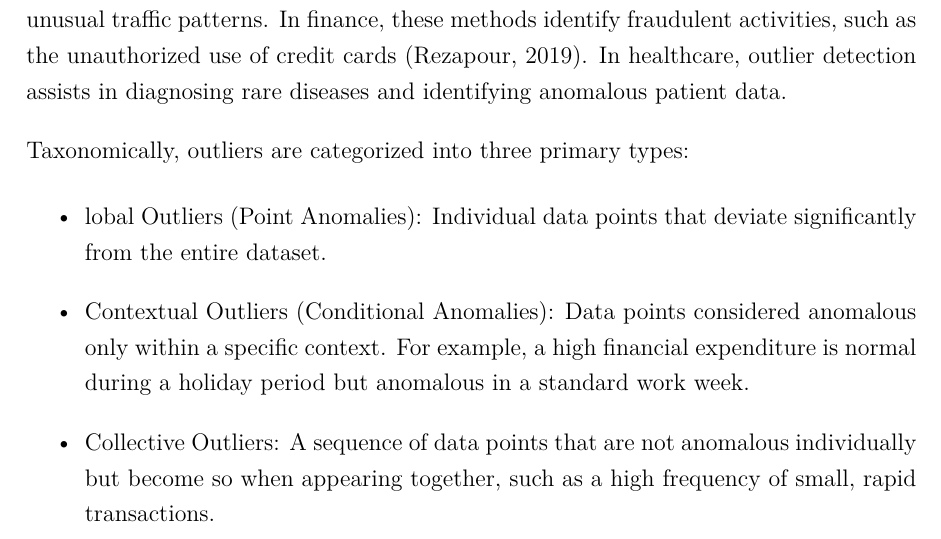
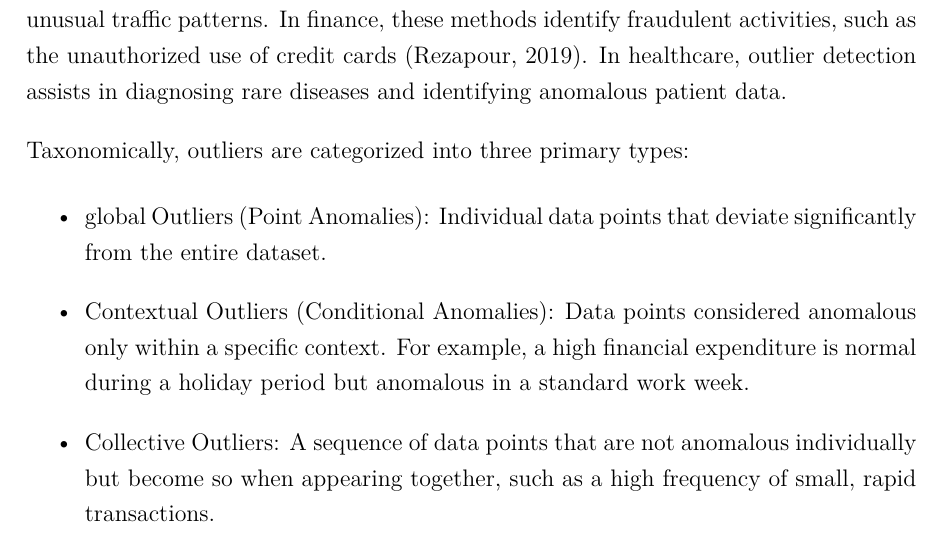
Before and after one commit to Thore1997/Masterarbeit, a LaTeX document (main.tex, which reads Chapter/Introduction_ai.tex): part of page 5 of 49, cut so that both start at the same text. Compiled offline with pdfLaTeX.

Commit message:
Work on introduction

```diff
--- a/Chapter/Introduction_ai.tex
+++ b/Chapter/Introduction_ai.tex
@@ -17,7 +17,7 @@ Taxonomically, outliers are categorized into three primary types:
 
 
 \begin{itemize}
-    \item   lobal Outliers (Point Anomalies): Individual data points that deviate significantly from the entire dataset.
+    \item   global Outliers (Point Anomalies): Individual data points that deviate significantly from the entire dataset.
     \item   Contextual Outliers (Conditional Anomalies): Data points considered anomalous only within a specific context.
             For example, a high financial expenditure is normal during a holiday period but anomalous in a standard work week.
     \item   Collective Outliers: A sequence of data points that are not anomalous individually but become so when appearing together, such as a high frequency of small, rapid transactions.
```
